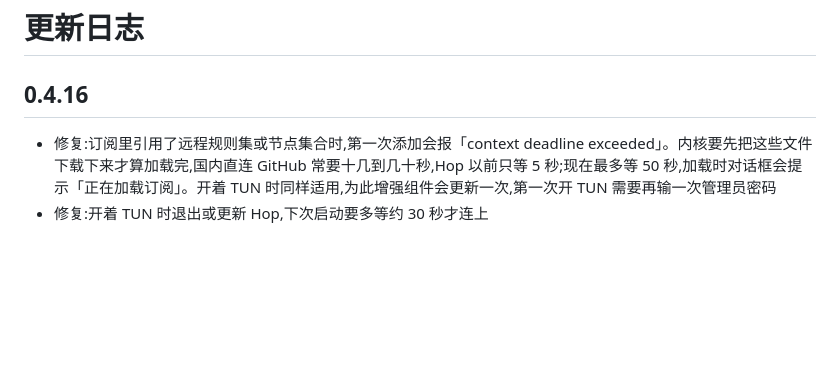
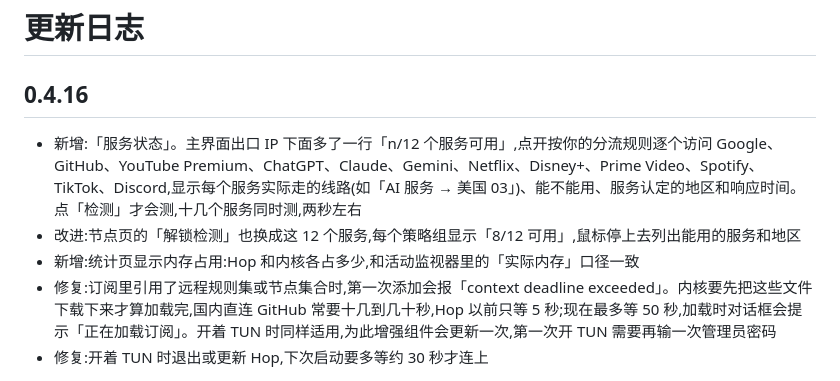
Before and after one commit to marukolibro/Hop, a Markdown page: CHANGELOG.md, the part around the change. GitHub-like rendering; blank space fills up the shorter version.

Commit message:
Note the services check and memory card for 0.4.16
Co-Authored-By: Claude Opus 5.5 <noreply@anthropic.com>

```diff
--- a/CHANGELOG.md
+++ b/CHANGELOG.md
@@ -2,6 +2,9 @@
 
 ## 0.4.16
 
+- 新增:「服务状态」。主界面出口 IP 下面多了一行「n/12 个服务可用」,点开按你的分流规则逐个访问 Google、GitHub、YouTube Premium、ChatGPT、Claude、Gemini、Netflix、Disney+、Prime Video、Spotify、TikTok、Discord,显示每个服务实际走的线路(如「AI 服务 → 美国 03」)、能不能用、服务认定的地区和响应时间。点「检测」才会测,十几个服务同时测,两秒左右
+- 改进:节点页的「解锁检测」也换成这 12 个服务,每个策略组显示「8/12 可用」,鼠标停上去列出能用的服务和地区
+- 新增:统计页显示内存占用:Hop 和内核各占多少,和活动监视器里的「实际内存」口径一致
 - 修复:订阅里引用了远程规则集或节点集合时,第一次添加会报「context deadline exceeded」。内核要先把这些文件下载下来才算加载完,国内直连 GitHub 常要十几到几十秒,Hop 以前只等 5 秒;现在最多等 50 秒,加载时对话框会提示「正在加载订阅」。开着 TUN 时同样适用,为此增强组件会更新一次,第一次开 TUN 需要再输一次管理员密码
 - 修复:开着 TUN 时退出或更新 Hop,下次启动要多等约 30 秒才连上
 
```
